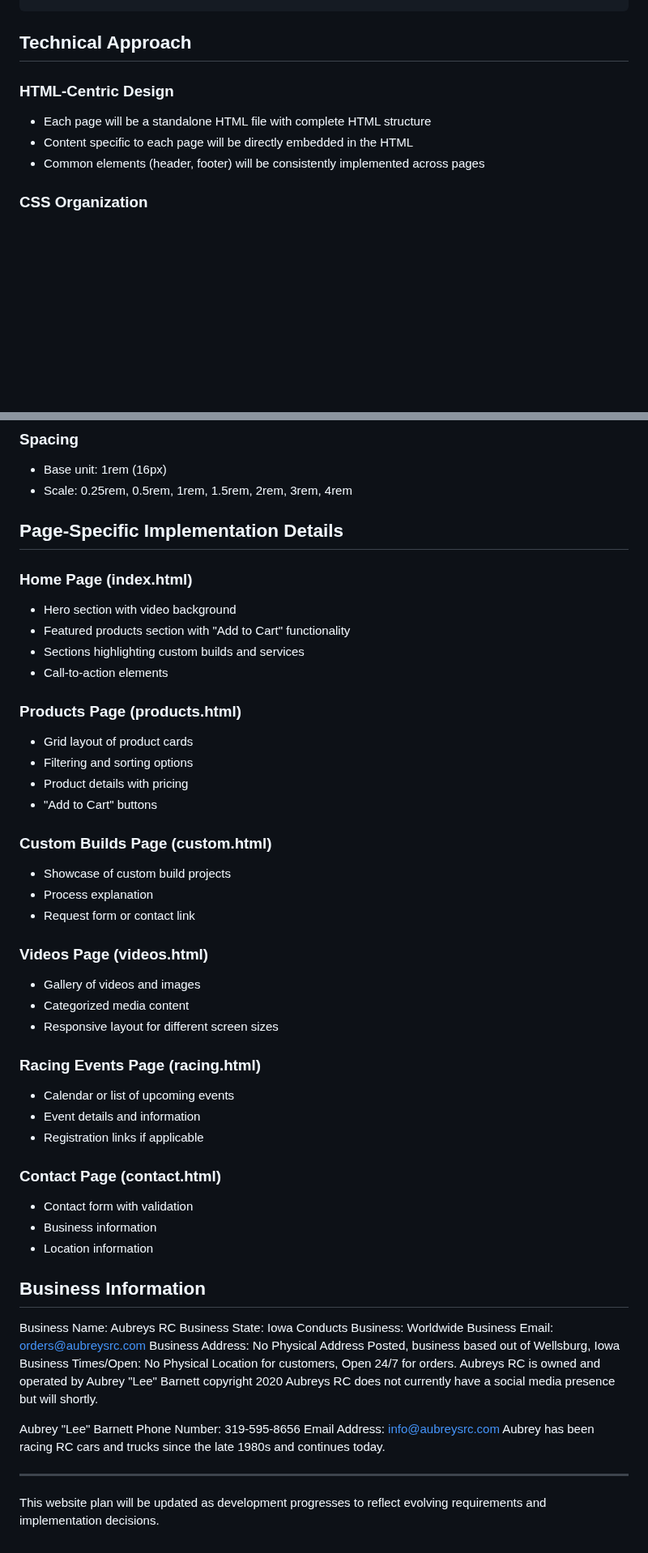
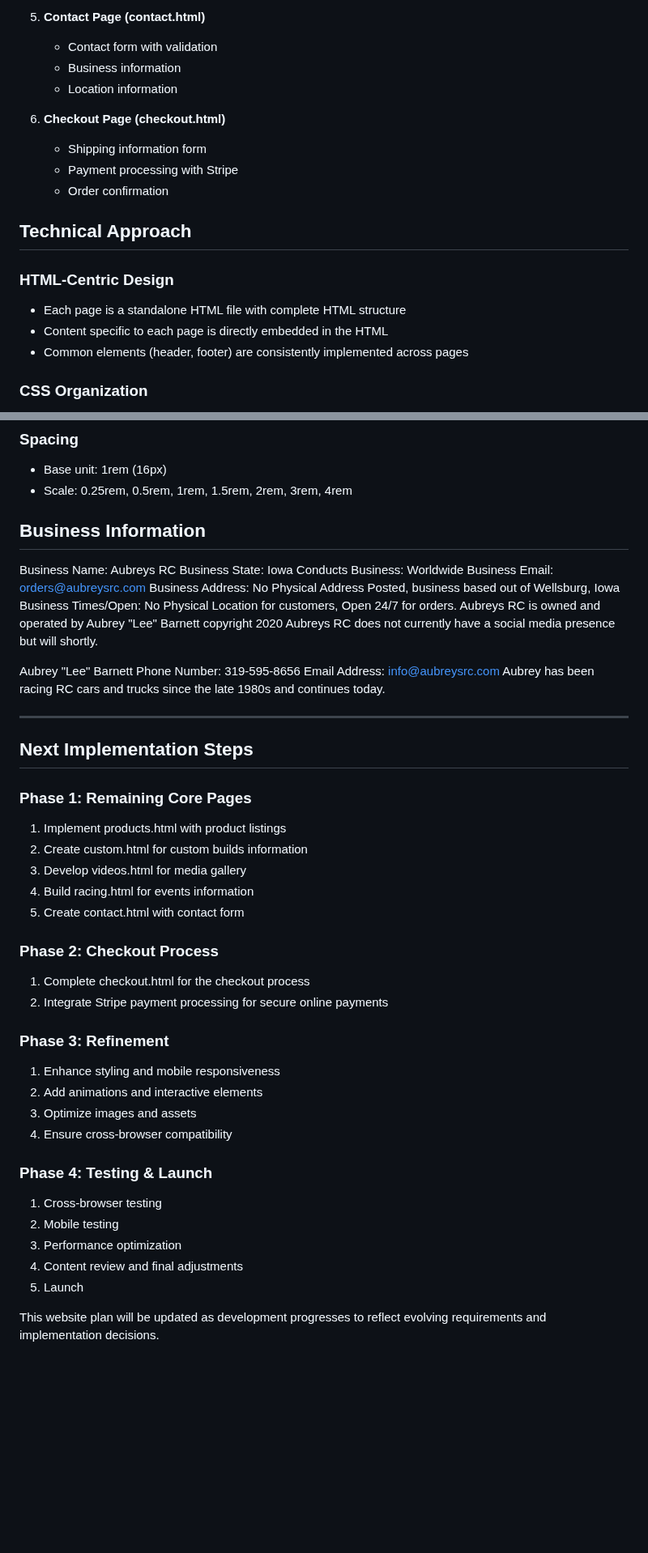
Before and after one commit to Latteralus/RC, a Markdown page: websitePlan.md, 2 parts joined by grey strips. Shown at 81% size. GitHub-like rendering; blank space fills up the shorter version.

```diff
--- a/websitePlan.md
+++ b/websitePlan.md
@@ -48,10 +85,19 @@ Based on the need for a more straightforward implementation, we're adopting a fl
+5. **Contact Page (contact.html)**
+   - Contact form with validation
+   - Business information
+   - Location information
+
+6. **Checkout Page (checkout.html)**
+   - Shipping information form
+   - Payment processing with Stripe
+   - Order confirmation
 
 ## Technical Approach
 
 ### HTML-Centric Design
-- Each page will be a standalone HTML file with complete HTML structure
-- Content specific to each page will be directly embedded in the HTML
-- Common elements (header, footer) will be consistently implemented across pages
+- Each page is a standalone HTML file with complete HTML structure
+- Content specific to each page is directly embedded in the HTML
+- Common elements (header, footer) are consistently implemented across pages
 
 ### CSS Organization
 - Flat structure with no subfolders for simpler management
@@ -136,40 +146,6 @@ Based on the need for a more straightforward implementation, we're adopting a fl
 ### Spacing
 - Base unit: 1rem (16px)
 - Scale: 0.25rem, 0.5rem, 1rem, 1.5rem, 2rem, 3rem, 4rem
-
-## Page-Specific Implementation Details
-
-### Home Page (index.html)
-- Hero section with video background
-- Featured products section with "Add to Cart" functionality
-- Sections highlighting custom builds and services
-- Call-to-action elements
-
-### Products Page (products.html)
-- Grid layout of product cards
-- Filtering and sorting options
-- Product details with pricing
-- "Add to Cart" buttons
-
-### Custom Builds Page (custom.html)
-- Showcase of custom build projects
-- Process explanation
-- Request form or contact link
-
-### Videos Page (videos.html)
-- Gallery of videos and images
-- Categorized media content
-- Responsive layout for different screen sizes
-
-### Racing Events Page (racing.html)
-- Calendar or list of upcoming events
-- Event details and information
-- Registration links if applicable
-
-### Contact Page (contact.html)
-- Contact form with validation
-- Business information
-- Location information
 
 ## Business Information
 
@@ -189,4 +165,30 @@ Aubrey has been racing RC cars and trucks since the late 1980s and continues tod
 
 ---
 
+## Next Implementation Steps
+
+### Phase 1: Remaining Core Pages
+1. Implement products.html with product listings
+2. Create custom.html for custom builds information
+3. Develop videos.html for media gallery
+4. Build racing.html for events information
+5. Create contact.html with contact form
+
+### Phase 2: Checkout Process
+1. Complete checkout.html for the checkout process
+2. Integrate Stripe payment processing for secure online payments
+
+### Phase 3: Refinement
+1. Enhance styling and mobile responsiveness
+2. Add animations and interactive elements
+3. Optimize images and assets
+4. Ensure cross-browser compatibility
+
+### Phase 4: Testing & Launch
+1. Cross-browser testing
+2. Mobile testing
+3. Performance optimization
+4. Content review and final adjustments
+5. Launch
+
 This website plan will be updated as development progresses to reflect evolving requirements and implementation decisions.
```
Also changed, not shown: other parts of websitePlan.md (+64 -63 lines).
